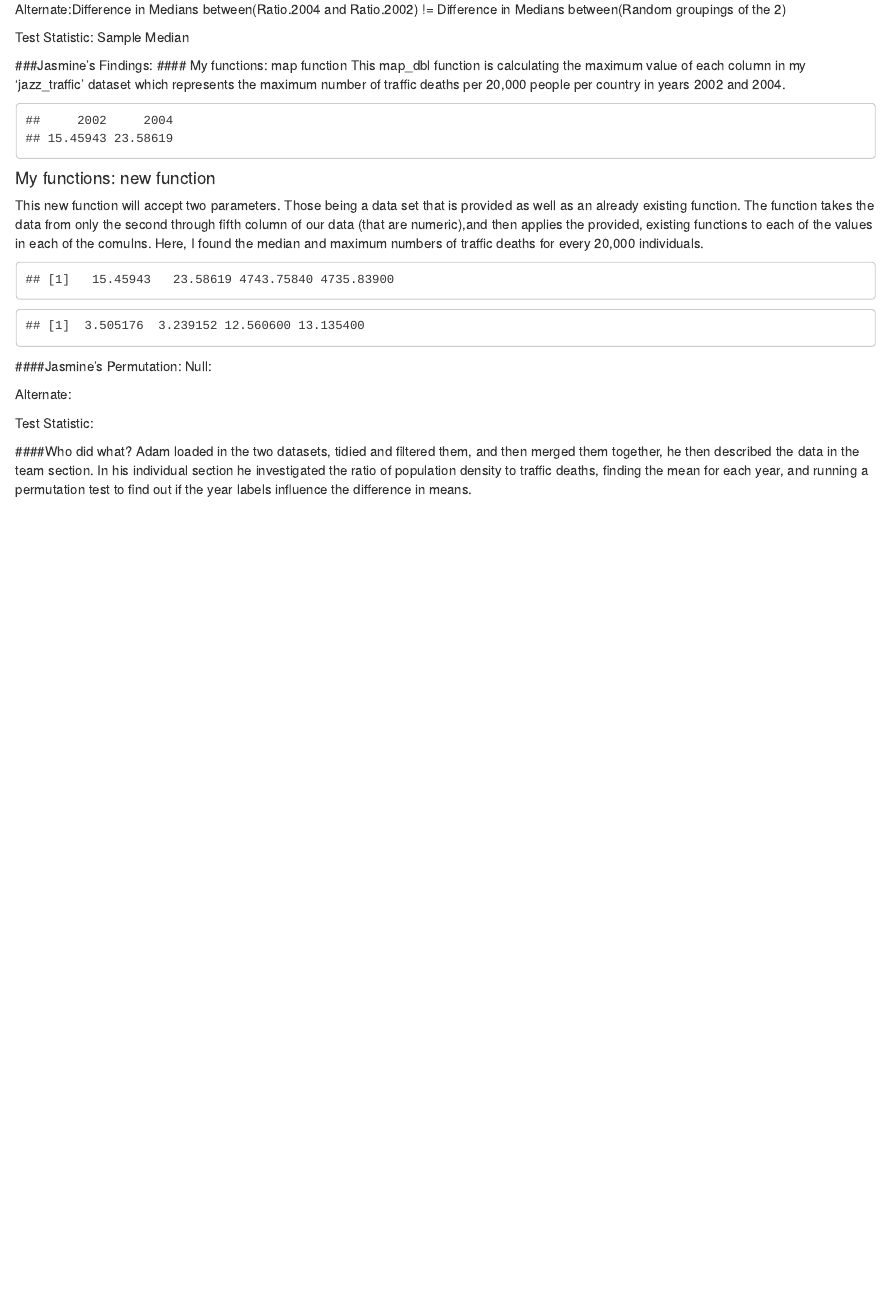
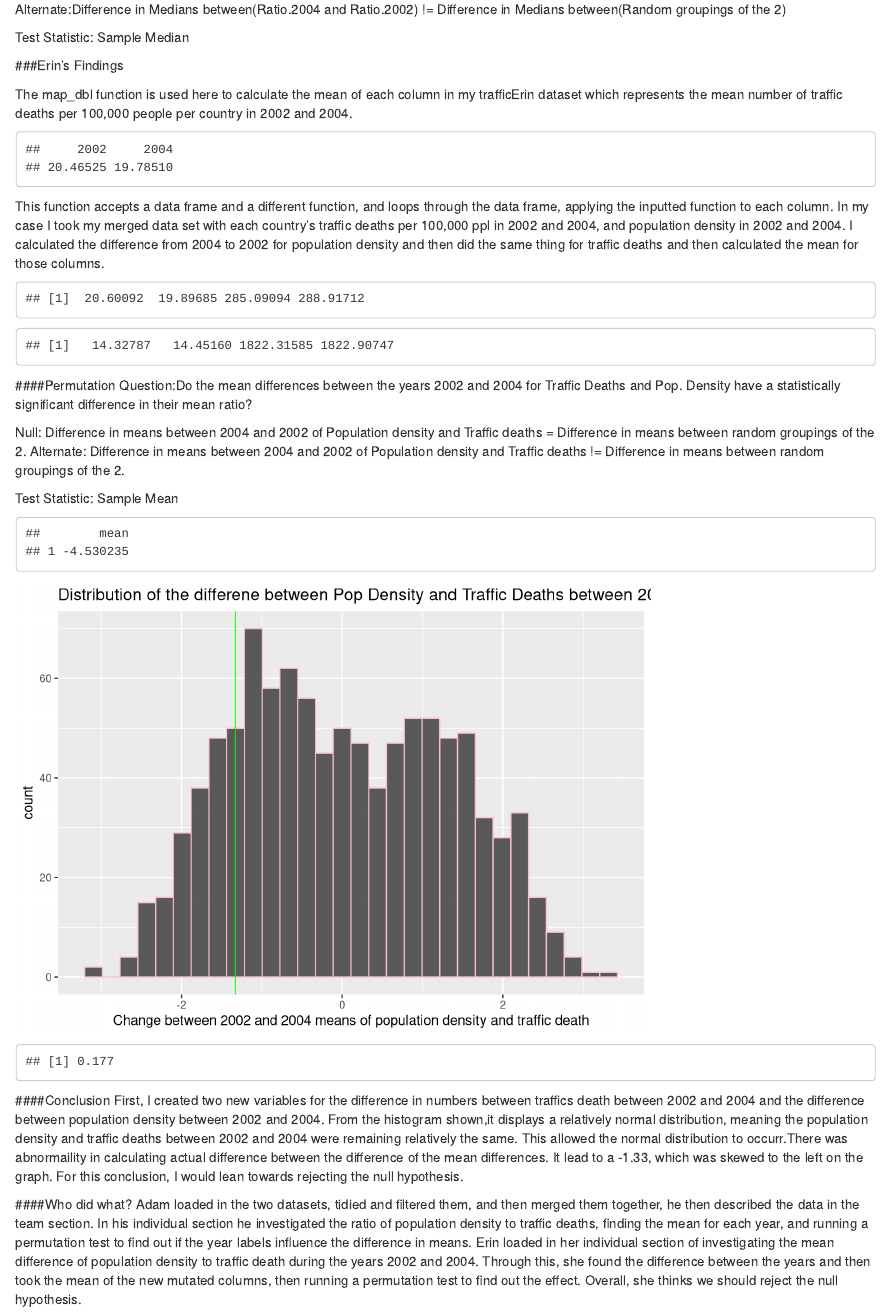
Before and after one commit to adamhaze/LA_13, an R Markdown document (Lab13.Rmd): the page in a window 1100 px wide, from 1840 px down. Rendered offline with R 4.5, knitr and Pandoc, with nearby package versions; code that draws random numbers runs with fixed seeds of ours.

Commit message:
Add files via upload

````diff
--- a/Lab13.Rmd
+++ b/Lab13.Rmd
@@ -184,56 +184,61 @@ Test Statistic: Sample Median
 
 ```
 
+###Erin's Findings
 
-
-###Jasmine's Findings:
-#### My functions: map function
-This map_dbl function is calculating the maximum value of each column in my 'jazz_traffic' dataset which represents the maximum number of traffic deaths per 20,000 people per country in years 2002 and 2004.
+The map_dbl function is used here to calculate the mean of each column in my trafficErin dataset which represents the mean number of traffic deaths per 100,000 people per country in 2002 and 2004.
 
 ```{r, include = TRUE}
+trafficErin <- na.omit(trafficDataReal) %>%
+  select(`2002`,`2004`)
 
-jazz_traffic <- na.omit(trafficDataReal)%>%
-  select('2002','2004')
+as_tibble(trafficErin)%>%
+  map_dbl(mean)
+```
 
-jazz_new <- jazz_traffic%>%
-  map_dbl(max)
-jazz_new/5
+This function accepts a data frame and a different function, and loops through the data frame, applying the inputted function to each column.  In my case I took my merged data set with each country's traffic deaths per 100,000 ppl in 2002 and 2004, and population density in 2002 and 2004.  I calculated the difference from 2004 to 2002 for population density and then did the same thing for traffic deaths and then calculated the mean for those columns.
+
+```{r, include=TRUE}
+mergedErin <- mergedDataReal %>%
+  select(2:5)
+
+myColSummary <- function(df,myFun){
+  myOut <- vector("double", length(df))
+  for(i in seq(df)){
+    myOut[i] <- myFun(df[[i]])
+  }
+  return(myOut)
+}
+myColSummary(mergedErin,mean)
+myColSummary(mergedErin,sd)
 
 ```
 
-#### My functions: new function
-This new function will accept two parameters. Those being a data set that is provided as well as an already existing function. The function takes the data from only the second through fifth column of our data (that are numeric),and then applies the provided, existing functions to each of the values in each of the comulns. Here, I found the median and maximum numbers of traffic deaths for every 20,000 individuals.
+####Permutation Question:Do the mean differences between the years 2002 and 2004 for Traffic Deaths and Pop. Density have a statistically significant difference in their mean ratio?
+
+Null: Difference in means between 2004 and 2002 of Population density and Traffic deaths = Difference in means between random groupings of the 2.
+Alternate: Difference in means between 2004 and 2002 of Population density and Traffic deaths != Difference in means between random groupings of the 2.
+
+Test Statistic: Sample Mean
 
 ```{r}
-merged_jazz <- mergedDataReal %>%
-  select(2:5)
+ErinData <- mergedDataReal %>%
+  mutate(Ratio.diffTraff = `2004.trafficDeath` - `2002.trafficDeath`, Ratio.diffPop = `2004.popDensity` - `2002.popDensity`)
+#show if it will increase in pop density and traffic deaths between 2004 and 2002.
 
-myCol_jazz <- function(data, real_funct) {
+differenceTrafficDeath <- ErinData %>%
+  select(Ratio.diffTraff)%>%
+  summarise(mean = mean(Ratio.diffTraff))
+differencePopDensity <- ErinData %>%
+  select(Ratio.diffPop)%>%
+  summarise(mean = mean(Ratio.diffPop))
 
-  output <- vector("double", length(data))
+differenceActual = differenceTrafficDeath - differencePopDensity
+differenceActual
 
-  for(i in seq.int(data)){
+testDataErin <- ErinData %>%
+  select(Ratio.diffTraff, Ratio.diffPop)
 
-    output[i] <- (real_funct(data[[i]])/5)
+combinedErin <- c(testDataErin$Ratio.diffTraff, testDataErin$Ratio.diffPop)
 
-  }
-
-  return(output)
-
-}
-
-myCol_jazz(merged_jazz,max)
-myCol_jazz(merged_jazz,median)
-
-
-
-```
-
-####Jasmine's Permutation:
-Null:
-
-Alternate:
-
-Test Statistic:
-
-```{r}
+permutationErin <- function(perms = 1000, values, n1)
@@ -265,5 +245,5 @@ Jazz_perm <- function(perms = 1000, values, n1)
 {
-  outputMax <- vector("double", perms)
+  outputMean <- vector("double", perms)
   for (i in c(1:perms))
   {
     # Randomly separate vector "values" into disjoint
@@ -272,3 +252,6 @@ Jazz_perm <- function(perms = 1000, values, n1)
     vector1 <- sample(values, n1)
     vector2 <- setdiff(values, vector1)
 
+    # Compute the sample means for the two groups from
+    firstMean <- mean(vector1)
+    secondMean <- mean(vector2)
@@ -278,18 +258,27 @@ Jazz_perm <- function(perms = 1000, values, n1)
 
-    # Compute the difference in sample medians
-    maxDifference <- firstMax - secondMax
+    # Compute the difference in sample means
+    meanDifference <- firstMean - secondMean
 
-    outputMax[i] <- maxDifference
+    outputMean[i] <- meanDifference
   }
   # Return new updated vector, created in step 1
-  return(outputMax)
+  return(outputMean)
 }
 
-results <- Jazz_perm(1000,combined_data)
+resultErin <- permutationErin(1000,combinedErin,150)
 
+ggplot()+
+  geom_histogram(aes(x=resultErin), col = "pink")+
+  geom_vline(xintercept = -1.33, col = "green")+
+  labs(title="Distribution of the differene between Pop Density and Traffic Deaths between 2002 and 2004 means")+
+  xlab("Change between 2002 and 2004 means of population density and traffic death")
 
+percentileDataErin <- sum(resultErin < -1.33)/1000
+percentileDataErin
 ```
 
+####Conclusion
+First, I created two new variables for the difference in numbers between traffics death between 2002 and 2004 and the difference between population density between 2002 and 2004. From the histogram shown,it displays a relatively normal distribution, meaning the population density and traffic deaths between 2002 and 2004 were remaining relatively the same. This allowed the normal distribution to occurr.There was abnormaility in calculating actual difference between the difference of the mean differences. It lead to a -1.33, which was skewed to the left on the graph. For this conclusion, I would lean towards rejecting the null hypothesis.
 
 ####Who did what?
-Adam loaded in the two datasets, tidied and filtered them, and then merged them together, he then described the data in the team section.  In his individual section he investigated the ratio of population density to traffic deaths, finding the mean for each year, and running a permutation test to find out if the year labels influence the difference in means.
+Adam loaded in the two datasets, tidied and filtered them, and then merged them together, he then described the data in the team section.  In his individual section he investigated the ratio of population density to traffic deaths, finding the mean for each year, and running a permutation test to find out if the year labels influence the difference in means. Erin loaded in her individual section of investigating the mean difference of population density to traffic death during the years 2002 and 2004. Through this, she found the difference between the years and then took the mean of the new mutated columns, then running a permutation test to find out the effect. Overall, she thinks we should reject the null hypothesis.
````
Also changed, not shown: Lab13.Rmd (28 more changed lines).
